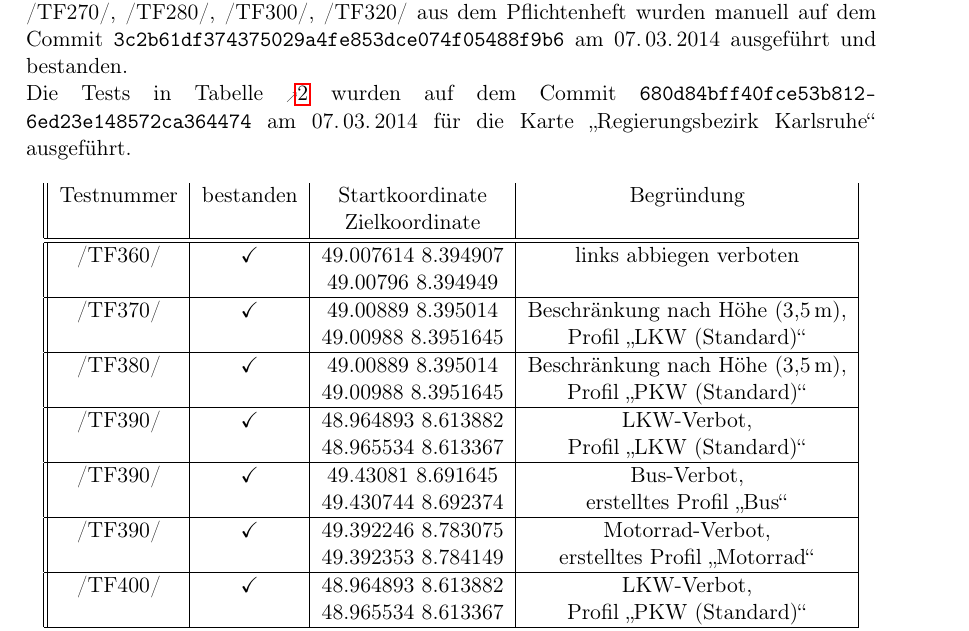
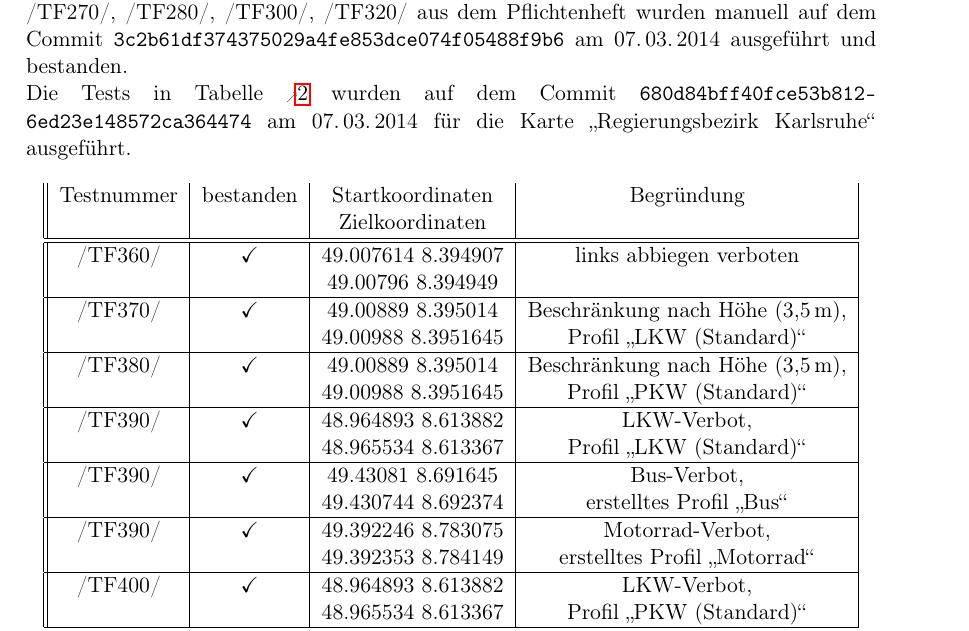
Before and after one commit to routeKIT/routeKIT, a LaTeX document (qualitätssicherung/bericht.tex): part of page 14 of 18, cut so that both start at the same text. Compiled offline with pdfLaTeX.

Commit message:
Qual: Bericht: Koordinate → Koordinaten

```diff
--- a/qualitätssicherung/bericht.tex
+++ b/qualitätssicherung/bericht.tex
@@ -661,8 +661,8 @@ ID& Testname & Testnummer & bestanden & Vorbedingungen\\
 Die Tests /TF40/, /TF60/, /TF140/, /TF160/, /TF170/, /TF 180/, /TF190/, /TF260/, /TF270/, /TF280/, /TF300/, /TF320/ aus dem Pflichtenheft wurden manuell auf dem Commit \code{3c2b61df374375029a4fe853dce074f05488f9b6} am 07.\,03.\,2014 ausgeführt und bestanden.\\
 Die Tests in Tabelle \ref{tab:manTests} wurden auf dem Commit \code{680d84bff40fce53b812\-6ed23e148572ca364474} am 07.\,03.\,2014 für die Karte „Regierungsbezirk Karlsruhe“ ausgeführt.
 \begin{longtable}{||c|c|c|c|c||}
-Testnummer & bestanden & Startkoordinate & Begründung\\
- & & Zielkoordinate & \\ \hline \hline
+Testnummer & bestanden & Startkoordinaten & Begründung\\
+ & & Zielkoordinaten & \\ \hline \hline
 \endfirsthead
 /TF360/ & \checkmark & 49.007614 8.394907 & links abbiegen verboten\\
  & & 49.00796 8.394949 & \\ \hline
```
